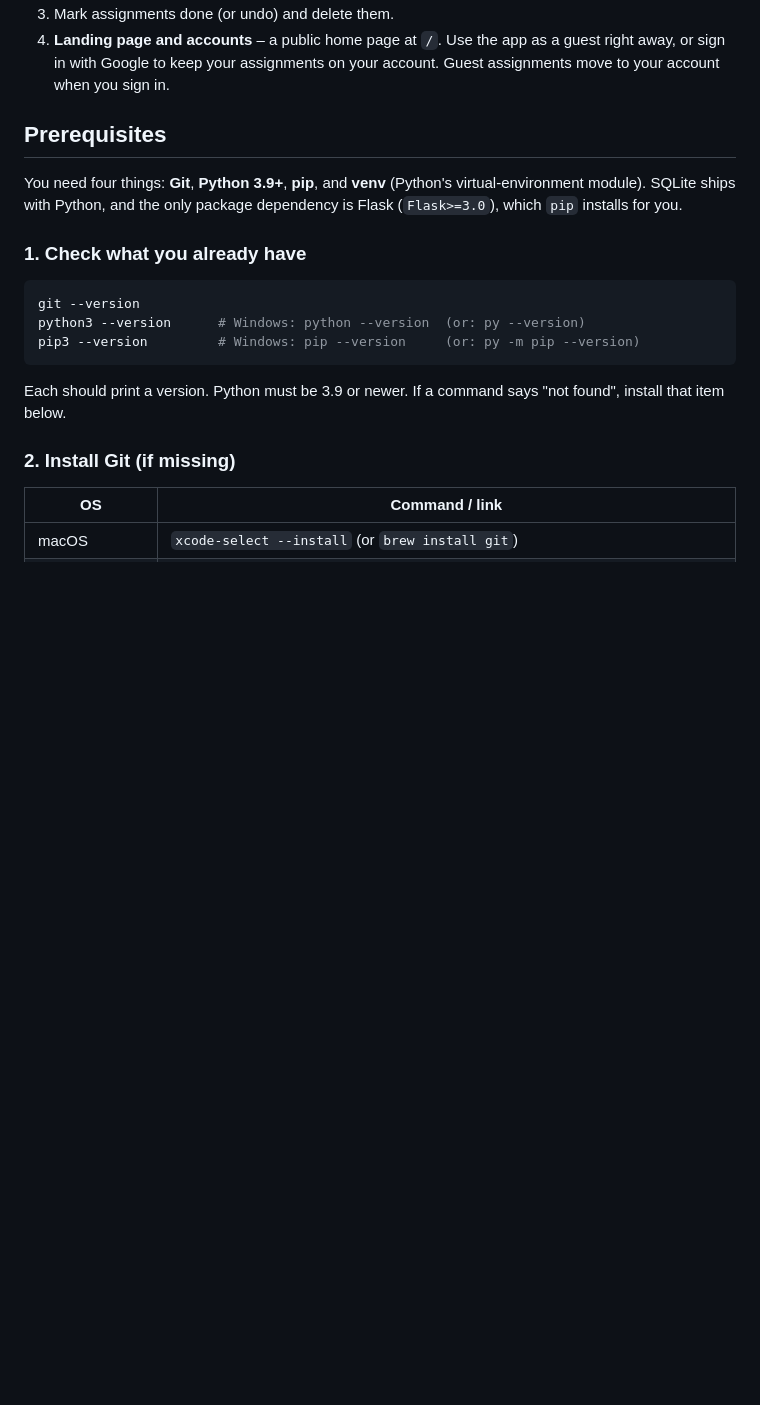
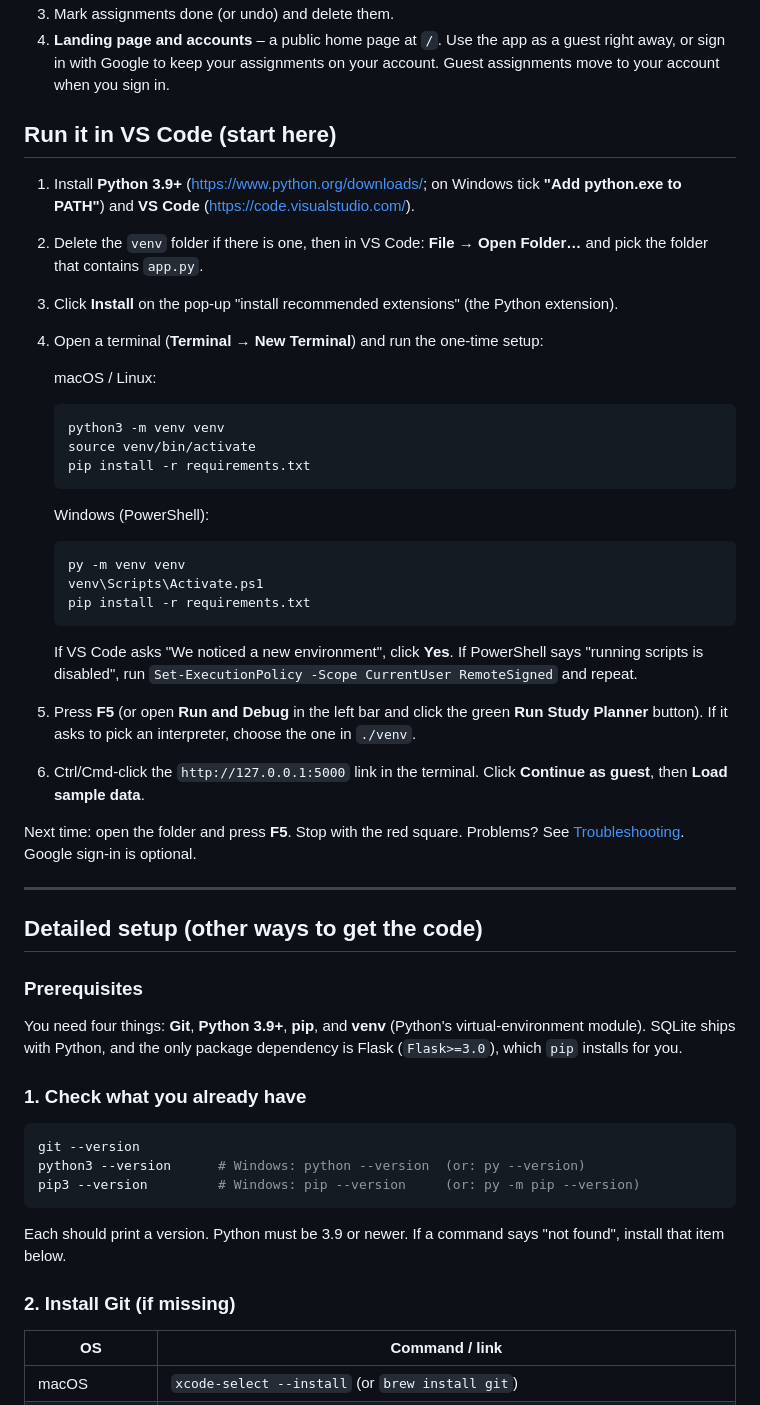
Before and after one commit to SandeepN97/study-planner, a Markdown page: README.md, the part around the change. Drawn GitHub-style; blank space fills up the shorter version.

Commit message:
Simplify README for VS Code: add F5 run configuration and one-time setup steps
Co-Authored-By: Claude Sonnet 5.5 <noreply@anthropic.com>

````diff
--- a/README.md
+++ b/README.md
@@ -9,7 +9,36 @@ A small Flask + SQLite web app for tracking assignments and deciding what to wor
 3. Mark assignments done (or undo) and delete them.
 4. **Landing page and accounts** – a public home page at `/`. Use the app as a guest right away, or sign in with Google to keep your assignments on your account. Guest assignments move to your account when you sign in.
 
-## Prerequisites
+## Run it in VS Code (start here)
+
+1. Install **Python 3.9+** (<https://www.python.org/downloads/>; on Windows tick **"Add python.exe to PATH"**) and **VS Code** (<https://code.visualstudio.com/>).
+2. Delete the `venv` folder if there is one, then in VS Code: **File → Open Folder…** and pick the folder that contains `app.py`.
+3. Click **Install** on the pop-up "install recommended extensions" (the Python extension).
+4. Open a terminal (**Terminal → New Terminal**) and run the one-time setup:
+
+   macOS / Linux:
+   ```bash
+   python3 -m venv venv
+   source venv/bin/activate
+   pip install -r requirements.txt
+   ```
+   Windows (PowerShell):
+   ```powershell
+   py -m venv venv
+   venv\Scripts\Activate.ps1
+   pip install -r requirements.txt
+   ```
+   If VS Code asks "We noticed a new environment", click **Yes**. If PowerShell says "running scripts is disabled", run `Set-ExecutionPolicy -Scope CurrentUser RemoteSigned` and repeat.
+5. Press **F5** (or open **Run and Debug** in the left bar and click the green **Run Study Planner** button). If it asks to pick an interpreter, choose the one in `./venv`.
+6. Ctrl/Cmd-click the `http://127.0.0.1:5000` link in the terminal. Click **Continue as guest**, then **Load sample data**.
+
+Next time: open the folder and press **F5**. Stop with the red square. Problems? See [Troubleshooting](#troubleshooting). Google sign-in is optional.
+
+---
+
+## Detailed setup (other ways to get the code)
+
+### Prerequisites
 
 You need four things: **Git**, **Python 3.9+**, **pip**, and **venv** (Python's virtual-environment module). SQLite ships with Python, and the only package dependency is Flask (`Flask>=3.0`), which `pip` installs for you.
 
````
